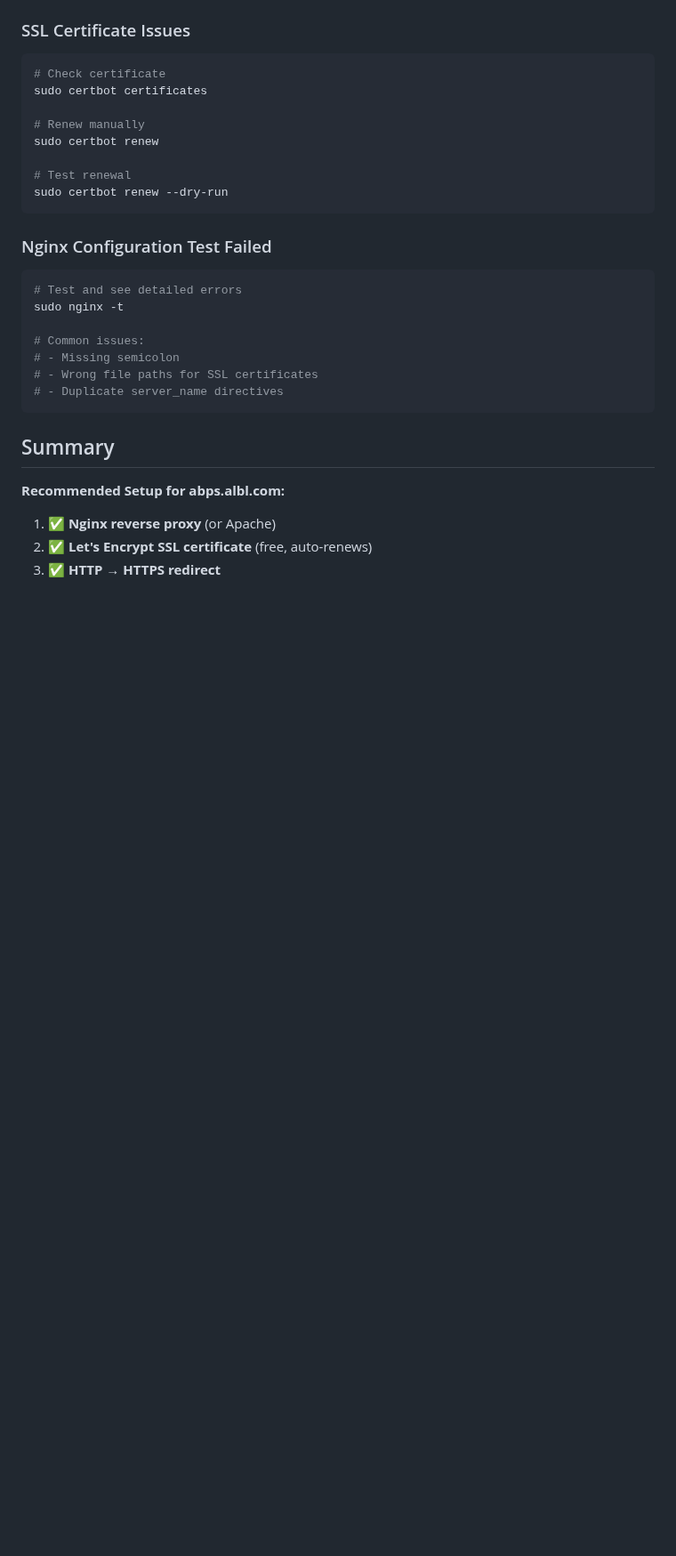
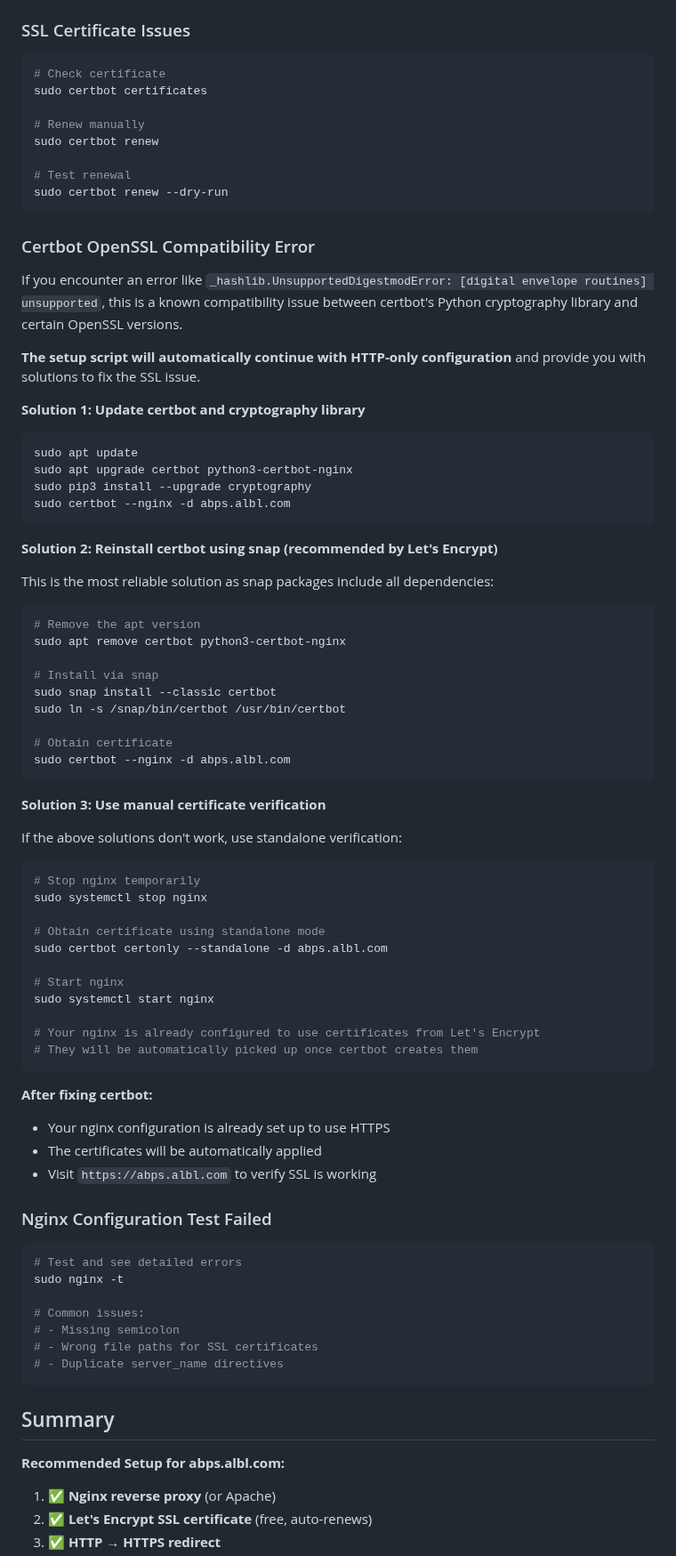
Before and after one commit to mattiIce/PBX, a Markdown page: REVERSE_PROXY_SETUP.md, the part around the change. Shown at 89% size. GitHub-like rendering; blank space fills up the shorter version.

Commit message:
Update documentation with certbot SSL error troubleshooting
Co-authored-by: mattiIce <46406201+mattiIce@users.noreply.github.com>

````diff
--- a/REVERSE_PROXY_SETUP.md
+++ b/REVERSE_PROXY_SETUP.md
@@ -383,6 +383,60 @@ sudo certbot renew
 sudo certbot renew --dry-run
 ```
 
+### Certbot OpenSSL Compatibility Error
+
+If you encounter an error like `_hashlib.UnsupportedDigestmodError: [digital envelope routines] unsupported`, this is a known compatibility issue between certbot's Python cryptography library and certain OpenSSL versions.
+
+**The setup script will automatically continue with HTTP-only configuration** and provide you with solutions to fix the SSL issue.
+
+**Solution 1: Update certbot and cryptography library**
+
+```bash
+sudo apt update
+sudo apt upgrade certbot python3-certbot-nginx
+sudo pip3 install --upgrade cryptography
+sudo certbot --nginx -d abps.albl.com
+```
+
+**Solution 2: Reinstall certbot using snap (recommended by Let's Encrypt)**
+
+This is the most reliable solution as snap packages include all dependencies:
+
+```bash
+# Remove the apt version
+sudo apt remove certbot python3-certbot-nginx
+
+# Install via snap
+sudo snap install --classic certbot
+sudo ln -s /snap/bin/certbot /usr/bin/certbot
+
+# Obtain certificate
+sudo certbot --nginx -d abps.albl.com
+```
+
+**Solution 3: Use manual certificate verification**
+
+If the above solutions don't work, use standalone verification:
+
+```bash
+# Stop nginx temporarily
+sudo systemctl stop nginx
+
+# Obtain certificate using standalone mode
+sudo certbot certonly --standalone -d abps.albl.com
+
+# Start nginx
+sudo systemctl start nginx
+
+# Your nginx is already configured to use certificates from Let's Encrypt
+# They will be automatically picked up once certbot creates them
+```
+
+**After fixing certbot:**
+- Your nginx configuration is already set up to use HTTPS
+- The certificates will be automatically applied
+- Visit `https://abps.albl.com` to verify SSL is working
+
 ### Nginx Configuration Test Failed
 
 ```bash
````
Also changed, not shown: QUICK_START_ABPS_SETUP.md (+27 -1 lines).
